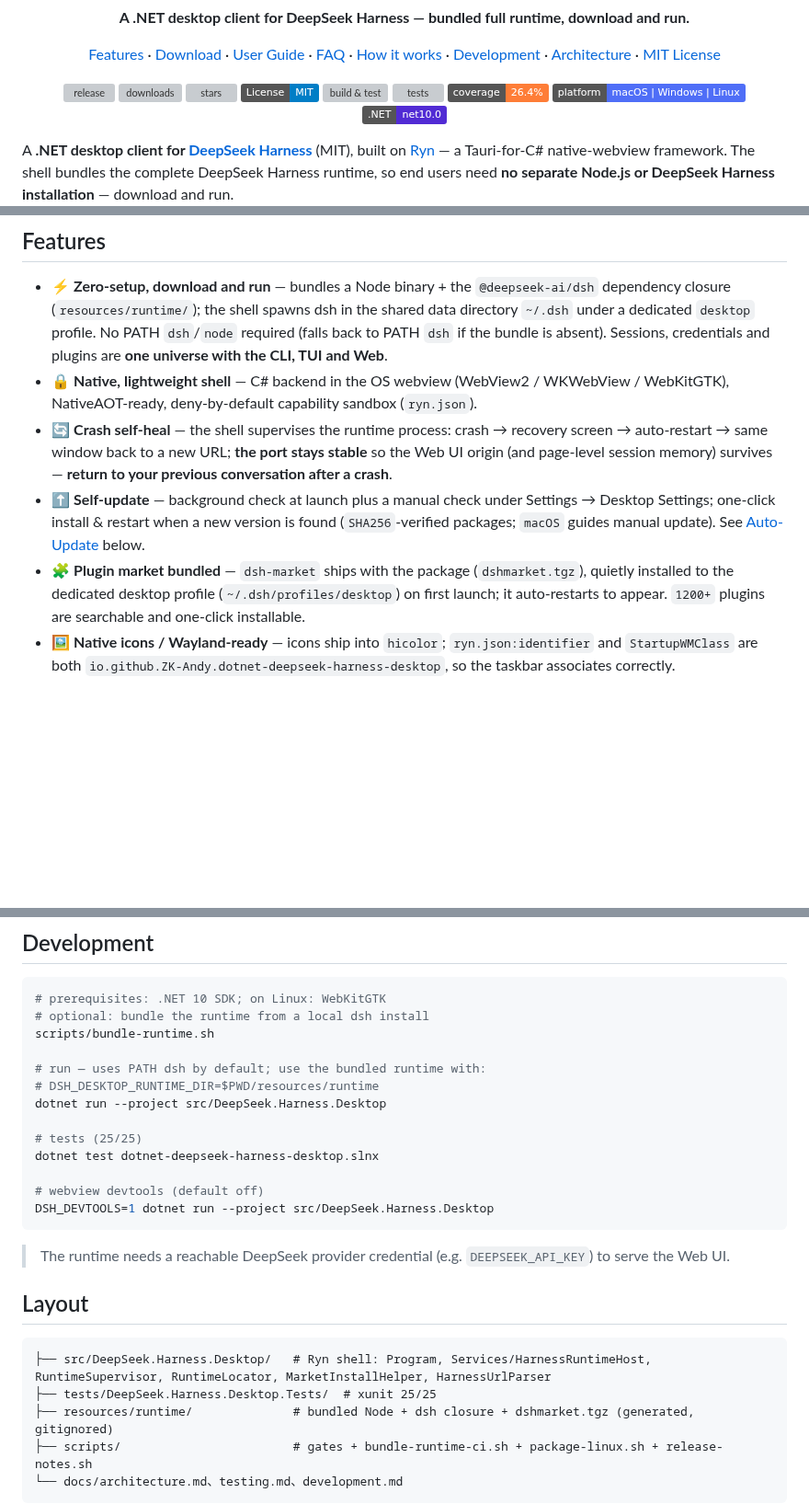
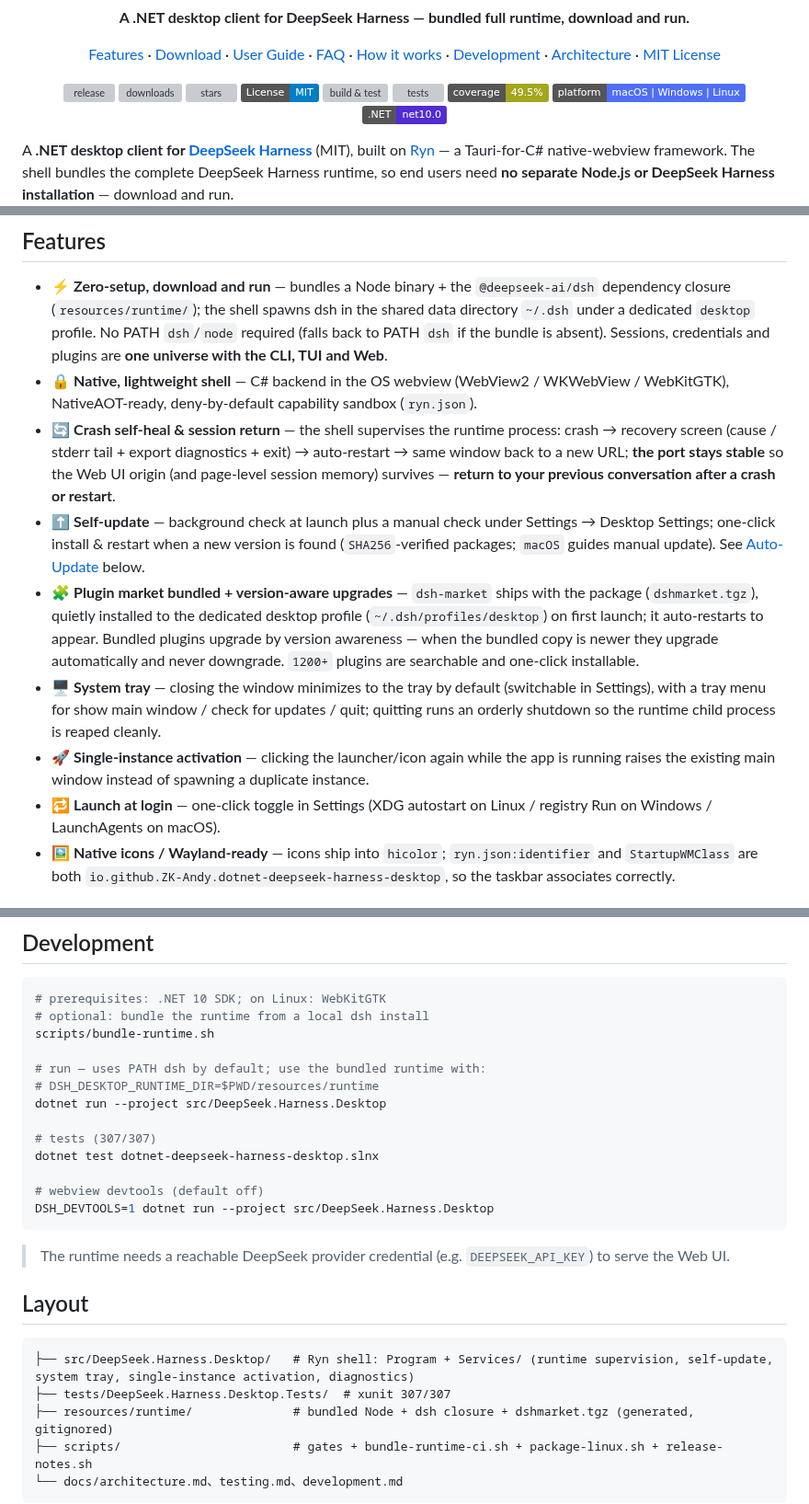
Before and after one commit to ZK-Andy/dotnet-deepseek-harness-desktop, a Markdown page: README.en.md, 3 parts joined by grey strips. Shown at 92% size. GitHub-like rendering; badges without logos; blank space fills up the shorter version; grey boxes are pictures that could not be loaded.

Commit message:
docs(readme): 实机验收闭环同步现状——测试/覆盖率徽章刷新，功能清单补齐托盘/单实例仲裁/开机自启/随包插件版本感知升级

````diff
--- a/README.en.md
+++ b/README.en.md
@@ -25,8 +25,8 @@
   <a href="https://github.com/ZK-Andy/dotnet-deepseek-harness-desktop"><img src="https://img.shields.io/github/stars/ZK-Andy/dotnet-deepseek-harness-desktop?style=flat&label=stars&color=4D6BFE" alt="stars"></a>
   <a href="LICENSE"><img src="https://img.shields.io/badge/License-MIT-blue.svg" alt="License: MIT"></a>
   <a href="https://github.com/ZK-Andy/dotnet-deepseek-harness-desktop/actions/workflows/ci.yml"><img src="https://github.com/ZK-Andy/dotnet-deepseek-harness-desktop/actions/workflows/ci.yml/badge.svg" alt="build &amp; test"></a>
-  <a href="https://github.com/ZK-Andy/dotnet-deepseek-harness-desktop/actions/workflows/ci.yml"><img src="https://img.shields.io/badge/tests-25%2F25-brightgreen" alt="tests"></a>
-  <a href="docs/testing.md"><img src="https://img.shields.io/badge/coverage-26.4%25-orange" alt="coverage"></a>
+  <a href="https://github.com/ZK-Andy/dotnet-deepseek-harness-desktop/actions/workflows/ci.yml"><img src="https://img.shields.io/badge/tests-307%2F307-brightgreen" alt="tests"></a>
+  <a href="docs/testing.md"><img src="https://img.shields.io/badge/coverage-49.5%25-yellowgreen" alt="coverage"></a>
   <a href="https://github.com/ZK-Andy/dotnet-deepseek-harness-desktop/releases"><img src="https://img.shields.io/badge/platform-macOS%20%7C%20Windows%20%7C%20Linux-4f6ef7" alt="platform"></a>
   <a href="https://dotnet.microsoft.com/download/dotnet/10.0"><img src="https://img.shields.io/badge/.NET-net10.0-512bd4" alt=".NET"></a>
 </p>
@@ -37,9 +37,12 @@ A **.NET desktop client for [DeepSeek Harness](https://github.com/deepseek-ai/de
 
 - ⚡️ **Zero-setup, download and run** — bundles a Node binary + the `@deepseek-ai/dsh` dependency closure (`resources/runtime/`); the shell spawns dsh in the shared data directory `~/.dsh` under a dedicated `desktop` profile. No PATH `dsh`/`node` required (falls back to PATH `dsh` if the bundle is absent). Sessions, credentials and plugins are **one universe with the CLI, TUI and Web**.
 - 🔒 **Native, lightweight shell** — C# backend in the OS webview (WebView2 / WKWebView / WebKitGTK), NativeAOT-ready, deny-by-default capability sandbox (`ryn.json`).
-- 🔄 **Crash self-heal** — the shell supervises the runtime process: crash → recovery screen → auto-restart → same window back to a new URL; **the port stays stable** so the Web UI origin (and page-level session memory) survives — **return to your previous conversation after a crash**.
+- 🔄 **Crash self-heal & session return** — the shell supervises the runtime process: crash → recovery screen (cause / stderr tail + export diagnostics + exit) → auto-restart → same window back to a new URL; **the port stays stable** so the Web UI origin (and page-level session memory) survives — **return to your previous conversation after a crash or restart**.
 - ⬆️ **Self-update** — background check at launch plus a manual check under Settings → Desktop Settings; one-click install & restart when a new version is found (`SHA256`-verified packages; `macOS` guides manual update). See [Auto-Update](#auto-update) below.
-- 🧩 **Plugin market bundled** — `dsh-market` ships with the package (`dshmarket.tgz`), quietly installed to the dedicated desktop profile (`~/.dsh/profiles/desktop`) on first launch; it auto-restarts to appear. `1200+` plugins are searchable and one-click installable.
+- 🧩 **Plugin market bundled + version-aware upgrades** — `dsh-market` ships with the package (`dshmarket.tgz`), quietly installed to the dedicated desktop profile (`~/.dsh/profiles/desktop`) on first launch; it auto-restarts to appear. Bundled plugins upgrade by version awareness — when the bundled copy is newer they upgrade automatically and never downgrade. `1200+` plugins are searchable and one-click installable.
+- 🖥️ **System tray** — closing the window minimizes to the tray by default (switchable in Settings), with a tray menu for show main window / check for updates / quit; quitting runs an orderly shutdown so the runtime child process is reaped cleanly.
+- 🚀 **Single-instance activation** — clicking the launcher/icon again while the app is running raises the existing main window instead of spawning a duplicate instance.
+- 🔁 **Launch at login** — one-click toggle in Settings (XDG autostart on Linux / registry Run on Windows / LaunchAgents on macOS).
 - 🖼️ **Native icons / Wayland-ready** — icons ship into `hicolor`; `ryn.json:identifier` and `StartupWMClass` are both `io.github.ZK-Andy.dotnet-deepseek-harness-desktop`, so the taskbar associates correctly.
 
 ## Download and install
@@ -94,7 +97,7 @@ scripts/bundle-runtime.sh
 # DSH_DESKTOP_RUNTIME_DIR=$PWD/resources/runtime
 dotnet run --project src/DeepSeek.Harness.Desktop
 
-# tests (25/25)
+# tests (307/307)
 dotnet test dotnet-deepseek-harness-desktop.slnx
 
 # webview devtools (default off)
@@ -106,8 +109,8 @@ DSH_DEVTOOLS=1 dotnet run --project src/DeepSeek.Harness.Desktop
 ## Layout
 
 ```
-├── src/DeepSeek.Harness.Desktop/   # Ryn shell: Program, Services/HarnessRuntimeHost, RuntimeSupervisor, RuntimeLocator, MarketInstallHelper, HarnessUrlParser
-├── tests/DeepSeek.Harness.Desktop.Tests/  # xunit 25/25
+├── src/DeepSeek.Harness.Desktop/   # Ryn shell: Program + Services/ (runtime supervision, self-update, system tray, single-instance activation, diagnostics)
+├── tests/DeepSeek.Harness.Desktop.Tests/  # xunit 307/307
 ├── resources/runtime/              # bundled Node + dsh closure + dshmarket.tgz (generated, gitignored)
 ├── scripts/                        # gates + bundle-runtime-ci.sh + package-linux.sh + release-notes.sh
 └── docs/architecture.md、testing.md、development.md
````
Also changed, not shown: README.md (+10 -7 lines).
